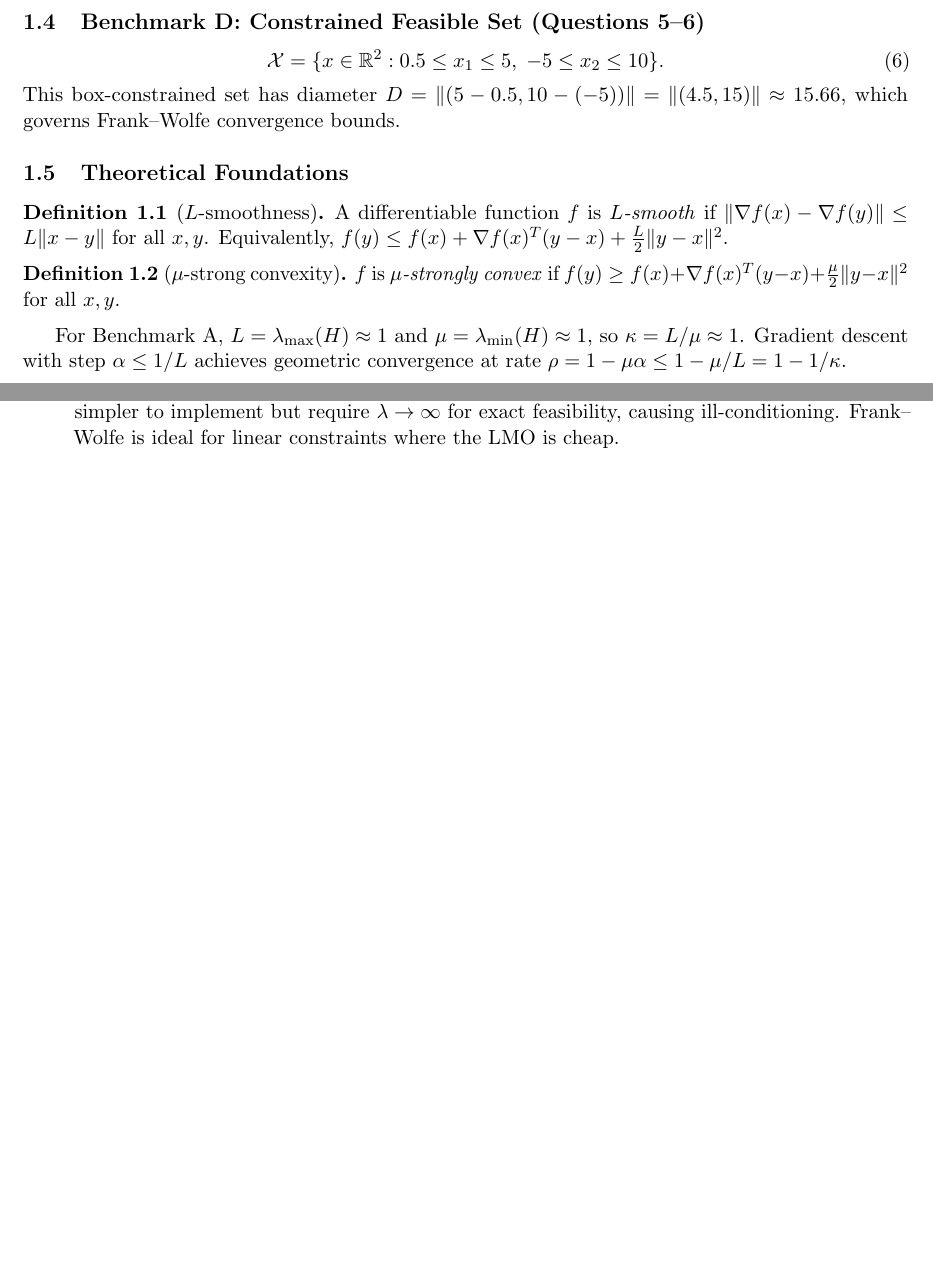
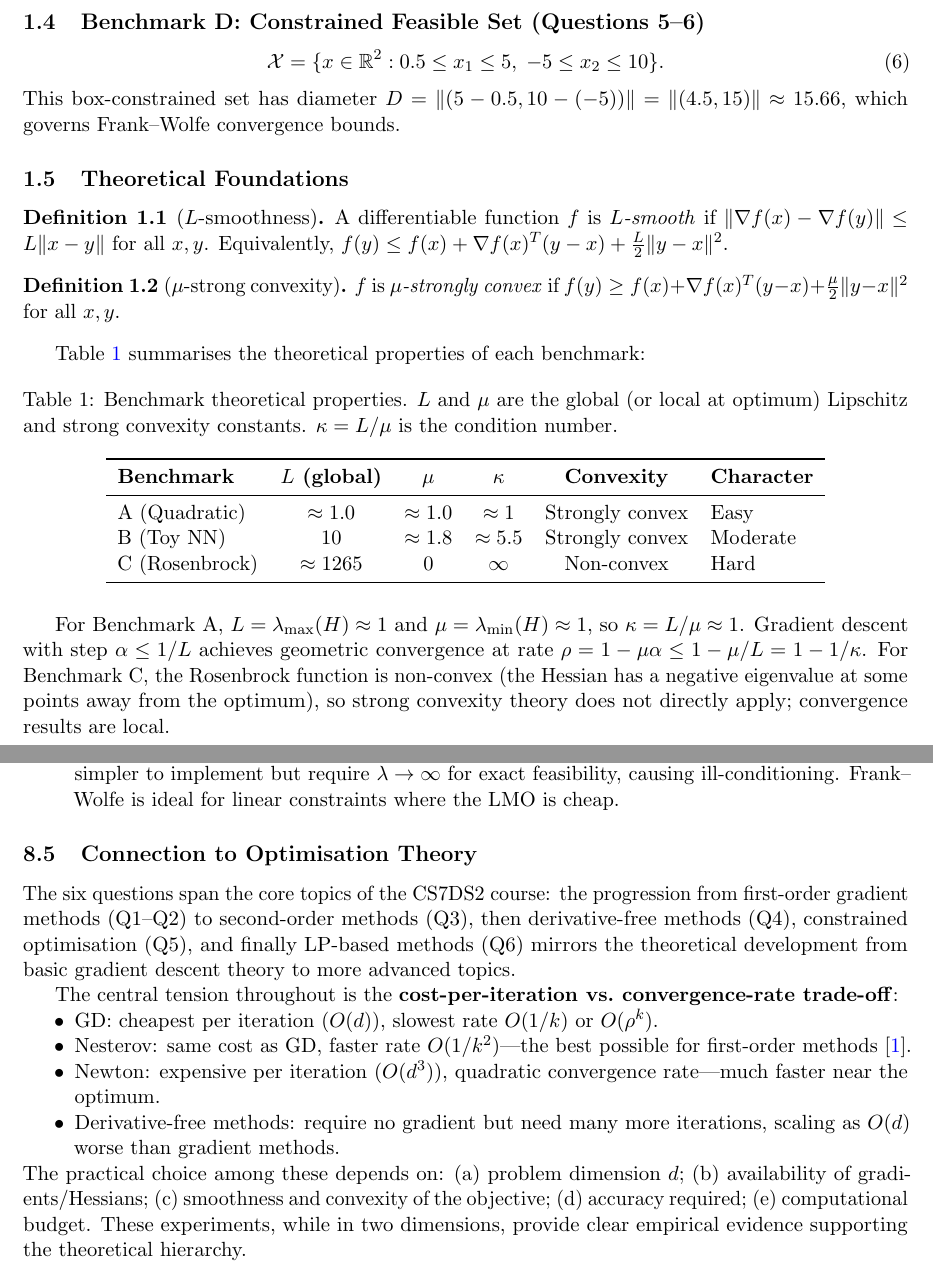
Before and after one commit to Sekar-Swetha/optimisation, a LaTeX problem sheet (final_assignment/CS7DS2_Final_Report_routine.tex): two parts of pages 4 and 47 of 50 before the commit and two parts of pages 5 and 48 of 51 after it, joined at a grey line, cut so that both start at the same text, the shorter picture padded with empty space. Compiled offline with pdfLaTeX.

Commit message:
routine pass 4: Hessian analysis, course theory connections, expanded Q4
- Added Rosenbrock Hessian structure figure (rosenbrock_hessian_analysis.pdf):
  shows lambda_max varies 0.4-1265 across domain, explains why alpha=0.0012 was chosen
- Added benchmark properties table (L-smoothness, mu, condition number summary)
- Fixed non-convexity note for Rosenbrock (local convergence only)
- Added note on FD vs exact GD using different step sizes (clarifies comparison fairness)
- Expanded gradient estimator variance analysis for Nesterov random search: showed
  E[g_hat] = (1/d) * grad f, Var = O(d * ||grad||^2), explaining d-fold complexity gap
- Expanded Nelder-Mead theoretical properties: convergence mechanism, step operations,
  comparison to gradient-based methods
- Added connections to course theory section in Conclusions: cost-rate tradeoff hierarchy
  GD < Nesterov < Newton, practical selection criteria

https://claude.ai/code/session_01GsTbWv5AQLDsfSfNroJGc8

```diff
--- a/final_assignment/CS7DS2_Final_Report_routine.tex
+++ b/final_assignment/CS7DS2_Final_Report_routine.tex
@@ -120,7 +129,24 @@ A differentiable function $f$ is \emph{$L$-smooth} if $\|\nabla f(x) - \nabla f(
 $f$ is \emph{$\mu$-strongly convex} if $f(y) \geq f(x) + \nabla f(x)^T(y-x) + \tfrac{\mu}{2}\|y-x\|^2$ for all $x,y$.
 \end{definition}
 
-For Benchmark A, $L = \lambda_{\max}(H) \approx 1$ and $\mu = \lambda_{\min}(H) \approx 1$, so $\kappa = L/\mu \approx 1$.  Gradient descent with step $\alpha \leq 1/L$ achieves geometric convergence at rate $\rho = 1 - \mu\alpha \leq 1 - \mu/L = 1 - 1/\kappa$.
+Table~\ref{tab:benchmarks_summary} summarises the theoretical properties of each benchmark:
+
+\begin{table}[H]
+\centering
+\caption{Benchmark theoretical properties.  $L$ and $\mu$ are the global (or local at optimum) Lipschitz and strong convexity constants.  $\kappa = L/\mu$ is the condition number.}
+\label{tab:benchmarks_summary}
+\begin{tabular}{lccccl}
+\toprule
+\textbf{Benchmark} & \textbf{$L$ (global)} & \textbf{$\mu$} & \textbf{$\kappa$} & \textbf{Convexity} & \textbf{Character} \\
+\midrule
+A (Quadratic) & $\approx 1.0$ & $\approx 1.0$ & $\approx 1$ & Strongly convex & Easy \\
+B (Toy NN) & $10$ & $\approx 1.8$ & $\approx 5.5$ & Strongly convex & Moderate \\
+C (Rosenbrock) & $\approx 1265$ & $0$ & $\infty$ & Non-convex & Hard \\
+\bottomrule
+\end{tabular}
+\end{table}
+
+For Benchmark A, $L = \lambda_{\max}(H) \approx 1$ and $\mu = \lambda_{\min}(H) \approx 1$, so $\kappa = L/\mu \approx 1$.  Gradient descent with step $\alpha \leq 1/L$ achieves geometric convergence at rate $\rho = 1 - \mu\alpha \leq 1 - \mu/L = 1 - 1/\kappa$.  For Benchmark C, the Rosenbrock function is non-convex (the Hessian has a negative eigenvalue at some points away from the optimum), so strong convexity theory does not directly apply; convergence results are local.
 
 % ============================================================
 \section{Question 1: Adaptive Step-Size Methods \hfill [30 marks]}
@@ -1229,6 +1265,19 @@ Q6 & Frank--Wolfe & \multicolumn{3}{c}{$f = 0.0046$ (interior), $f = 0.364$ (bou
 \item \textbf{Constrained methods require matching the constraint structure.}  Projected GD enforces hard feasibility at each step when a cheap projection exists.  Penalty methods are simpler to implement but require $\lambda \to \infty$ for exact feasibility, causing ill-conditioning.  Frank--Wolfe is ideal for linear constraints where the LMO is cheap.
 \end{enumerate}
 
+\subsection{Connection to Optimisation Theory}
+
+The six questions span the core topics of the CS7DS2 course: the progression from first-order gradient methods (Q1--Q2) to second-order methods (Q3), then derivative-free methods (Q4), constrained optimisation (Q5), and finally LP-based methods (Q6) mirrors the theoretical development from basic gradient descent theory to more advanced topics.
+
+The central tension throughout is the \textbf{cost-per-iteration vs.\ convergence-rate trade-off}:
+\begin{itemize}[nosep]
+\item GD: cheapest per iteration ($O(d)$), slowest rate $O(1/k)$ or $O(\rho^k)$.
+\item Nesterov: same cost as GD, faster rate $O(1/k^2)$---the best possible for first-order methods \cite{nesterov1983}.
+\item Newton: expensive per iteration ($O(d^3)$), quadratic convergence rate---much faster near the optimum.
+\item Derivative-free methods: require no gradient but need many more iterations, scaling as $O(d)$ worse than gradient methods.
+\end{itemize}
+The practical choice among these depends on: (a) problem dimension $d$; (b) availability of gradients/Hessians; (c) smoothness and convexity of the objective; (d) accuracy required; (e) computational budget.  These experiments, while in two dimensions, provide clear empirical evidence supporting the theoretical hierarchy.
+
 % ============================================================
 \newpage
 \appendix
```
Also changed, not shown: final_assignment/figures/rosenbrock_hessian_analysis.pdf (added), final_assignment/CS7DS2_Final_Report_routine.tex (27 more changed lines).
